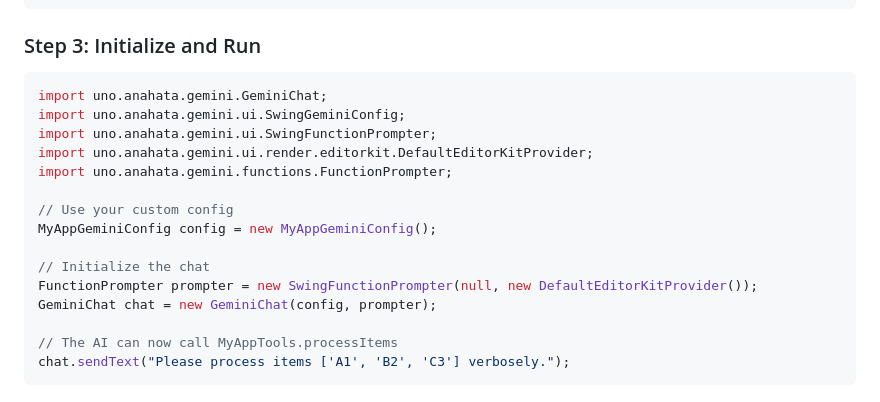
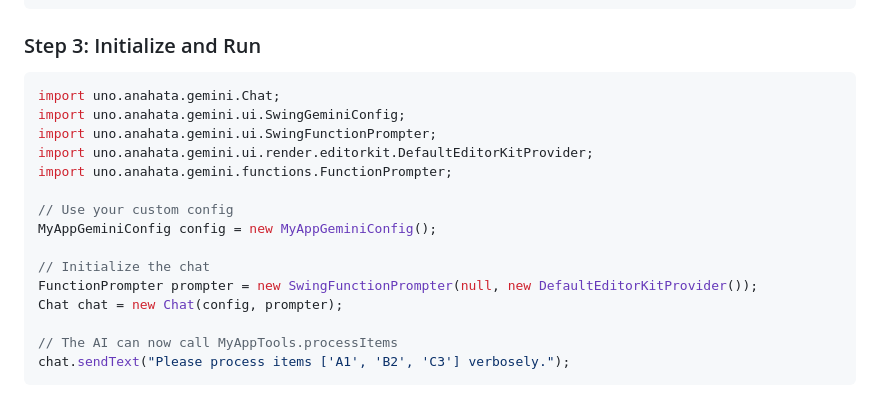
Before and after one commit to anahata-os/gemini-java-client, a Markdown page: README.md, the part around the change. Rendered like a GitHub page.

Commit message:
renamign Gemin chat

````diff
--- a/README.md
+++ b/README.md
@@ -98,7 +98,7 @@ public class MyAppGeminiConfig extends SwingGeminiConfig {
 ### Step 3: Initialize and Run
 
 ```java
-import uno.anahata.gemini.GeminiChat;
+import uno.anahata.gemini.Chat;
 import uno.anahata.gemini.ui.SwingGeminiConfig;
 import uno.anahata.gemini.ui.SwingFunctionPrompter;
 import uno.anahata.gemini.ui.render.editorkit.DefaultEditorKitProvider;
@@ -109,7 +109,7 @@ MyAppGeminiConfig config = new MyAppGeminiConfig();
 
 // Initialize the chat
 FunctionPrompter prompter = new SwingFunctionPrompter(null, new DefaultEditorKitProvider());
-GeminiChat chat = new GeminiChat(config, prompter);
+Chat chat = new Chat(config, prompter);
 
 // The AI can now call MyAppTools.processItems
 chat.sendText("Please process items ['A1', 'B2', 'C3'] verbosely.");
````
